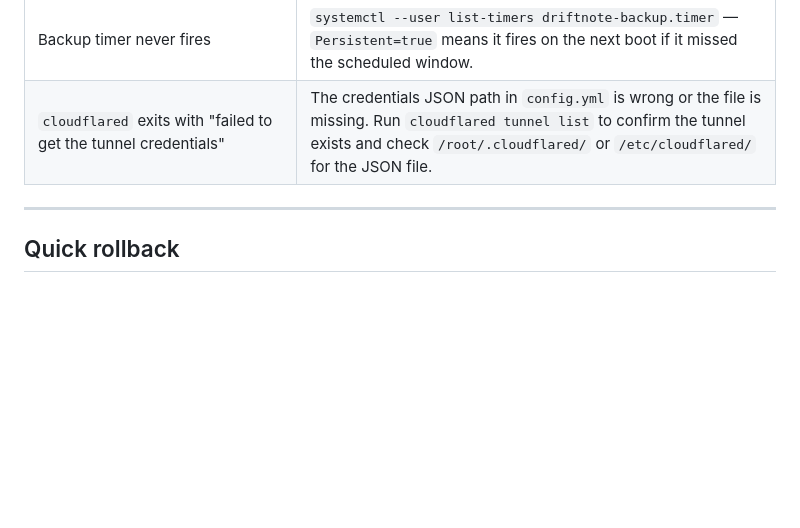
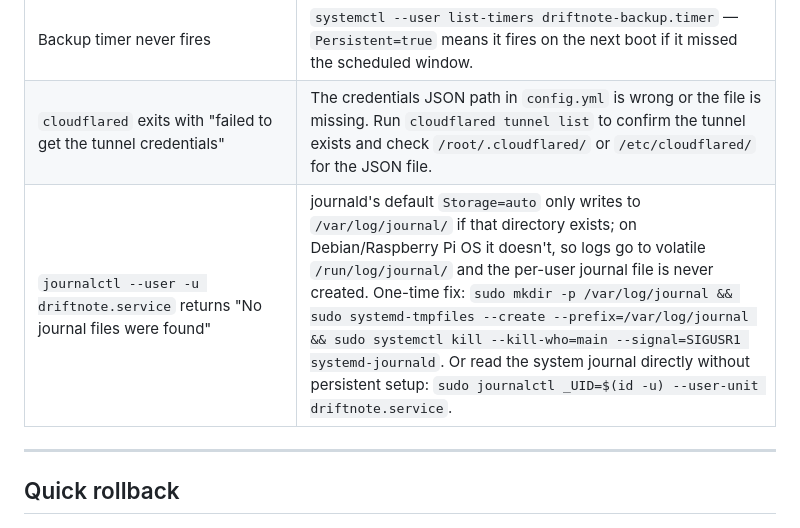
Before and after one commit to maciej-makowski/driftnote, a Markdown page: deploy/README.md, the part around the change. Rendered like a GitHub page; blank space fills up the shorter version.

Commit message:
docs(deploy): troubleshoot empty journalctl --user on Debian/RPi OS
journald defaults to Storage=auto which only writes to /var/log/journal/
if that directory exists. Raspberry Pi OS / Debian don't create it by
default, so logs go to volatile /run/log/journal/ and the per-user
journal file (/var/log/journal/.../user-<uid>.journal) is never created
— `journalctl --user` then reports "No journal files were found" even
though logging is working into the system journal.

Add a troubleshooting row covering the one-time fix (mkdir + systemd-tmpfiles
+ SIGUSR1 to journald) and the no-setup workaround (sudo journalctl
_UID=<uid> --user-unit ...).

```diff
--- a/deploy/README.md
+++ b/deploy/README.md
@@ -319,6 +319,7 @@ If a future release introduces a database schema change, the release notes will
 | Reply doesn't appear in the calendar after `poll-responses` | The Gmail filter may be marking the reply as read on arrival, which causes `SEARCH UNSEEN` to skip it. See the "Setting up Gmail" section in the top-level [README.md](../README.md). |
 | Backup timer never fires | `systemctl --user list-timers driftnote-backup.timer` — `Persistent=true` means it fires on the next boot if it missed the scheduled window. |
 | `cloudflared` exits with "failed to get the tunnel credentials" | The credentials JSON path in `config.yml` is wrong or the file is missing. Run `cloudflared tunnel list` to confirm the tunnel exists and check `/root/.cloudflared/` or `/etc/cloudflared/` for the JSON file. |
+| `journalctl --user -u driftnote.service` returns "No journal files were found" | journald's default `Storage=auto` only writes to `/var/log/journal/` if that directory exists; on Debian/Raspberry Pi OS it doesn't, so logs go to volatile `/run/log/journal/` and the per-user journal file is never created. One-time fix: `sudo mkdir -p /var/log/journal && sudo systemd-tmpfiles --create --prefix=/var/log/journal && sudo systemctl kill --kill-who=main --signal=SIGUSR1 systemd-journald`. Or read the system journal directly without persistent setup: `sudo journalctl _UID=$(id -u) --user-unit driftnote.service`. |
 
 ---
 
```
